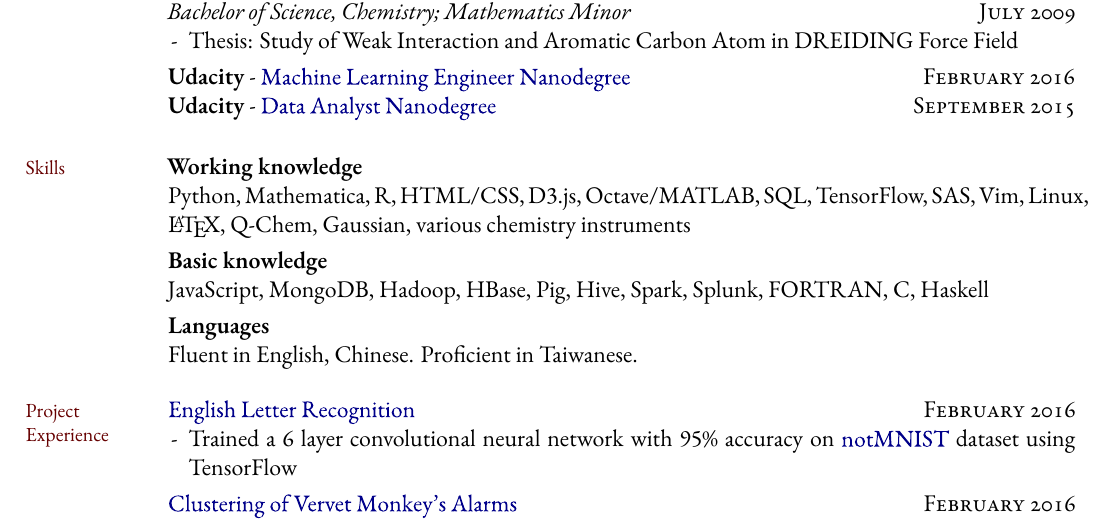
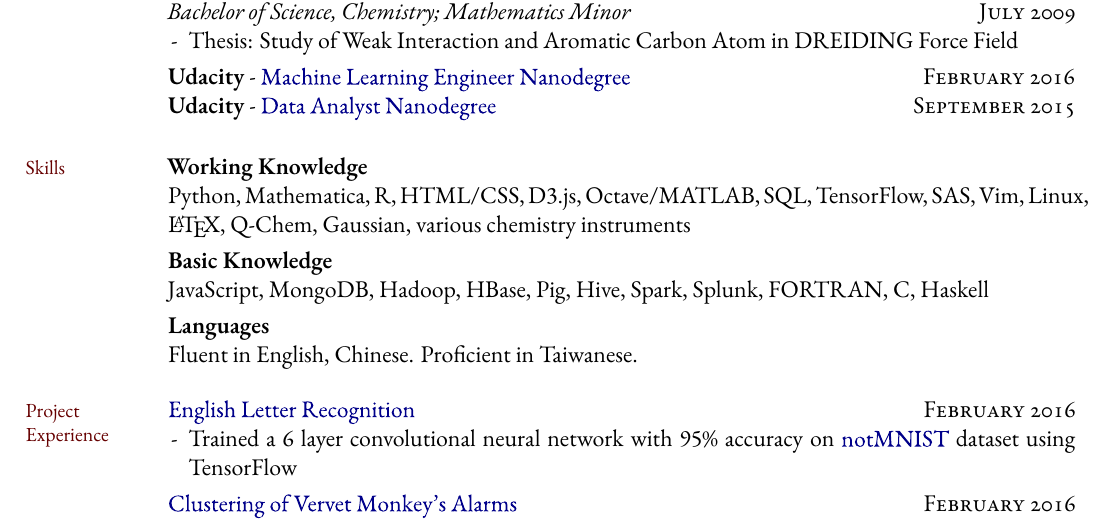
Before and after one commit to NingZhuRedsilence/resume, a LaTeX CV (resume.tex): part of page 1 of 2, cut so that both start at the same text. Compiled offline with XeLaTeX; a missing font is replaced by an installed copy or a similar font; a LaTeX package or settings file that is missing is left out.

Commit message:
Revision

```diff
--- a/resume.tex
+++ b/resume.tex
@@ -225,14 +225,14 @@
 \bigskip
 %\mhead{Software \newline Proficiencies}%
 \mhead{Skills}%
-\textbf{Working knowledge}\newline%?comfortable using in a professional setting
+\textbf{Working Knowledge}\newline%?comfortable using in a professional setting
 Python, Mathematica, R, HTML/CSS, D3.js, Octave/MATLAB, SQL, TensorFlow, SAS, Vim, Linux, \LaTeX,
 Q-Chem, Gaussian, various chemistry instruments
 %various quantum chemistry software
 
 \smallskip
 %\medskip
-\textbf{Basic knowledge}\newline%?would require some training/use to refresh my memory
+\textbf{Basic Knowledge}\newline%?would require some training/use to refresh my memory
 JavaScript, MongoDB,  Hadoop, HBase, Pig, Hive, Spark, Splunk, FORTRAN, C, Haskell
 
 \smallskip
```
Also changed, not shown: resume.pdf.
